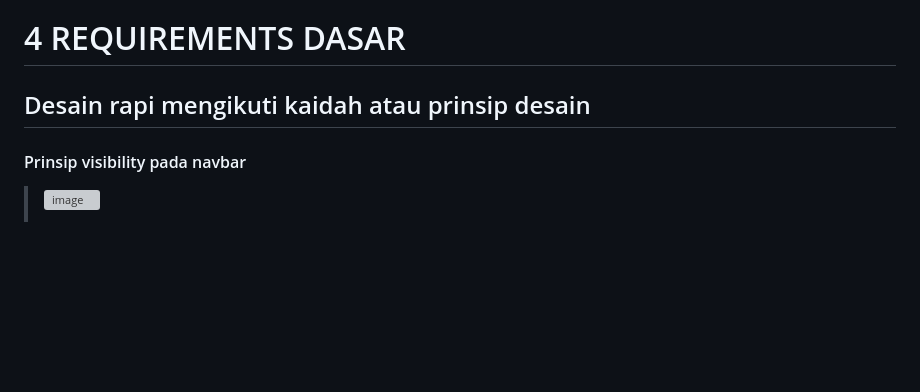
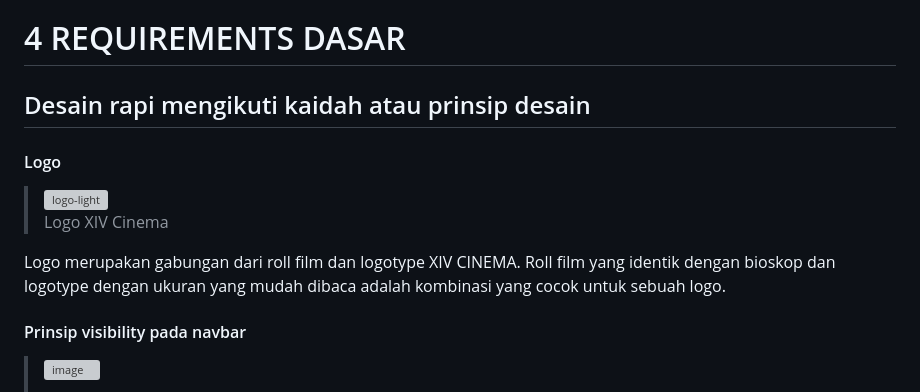
Before and after one commit to dwiagungfebriyanto/UASPPW1_22-493887-SV-20746_XIV-CINEMA, a Markdown page: README.md, the part around the change printed below. Rendered like a GitHub page; blank space fills up the shorter version; grey boxes are pictures that could not be loaded.

```diff
--- a/README.md
+++ b/README.md
@@ -5,6 +9,13 @@ Website digunakan untuk menampilkan daftar film yang sedang atau akan ditayangka
 
 # 4 REQUIREMENTS DASAR
 ## Desain rapi mengikuti kaidah atau prinsip desain
+#### Logo
+> <img width="500" alt="logo-light" src="https://github.com/dwiagungfebriyanto/UASPPW1_22-493887-SV-20746_XIV-CINEMA/assets/126530985/a93dd38f-cdfa-47f8-908c-dd144d0a6c54">
+>
+> Logo XIV Cinema
+
+Logo merupakan gabungan dari roll film dan logotype XIV CINEMA. Roll film yang identik dengan bioskop dan logotype dengan ukuran yang mudah dibaca adalah kombinasi yang cocok untuk sebuah logo.
+
 #### Prinsip visibility pada navbar
 > ![image](https://github.com/dwiagungfebriyanto/UASPPW1_22-493887-SV-20746_XIV-CINEMA/assets/126530985/2b5139b3-c900-4a71-b8ba-55d859e163e6)
 >
```
Also changed, not shown: other parts of README.md (+4 -0 lines).
